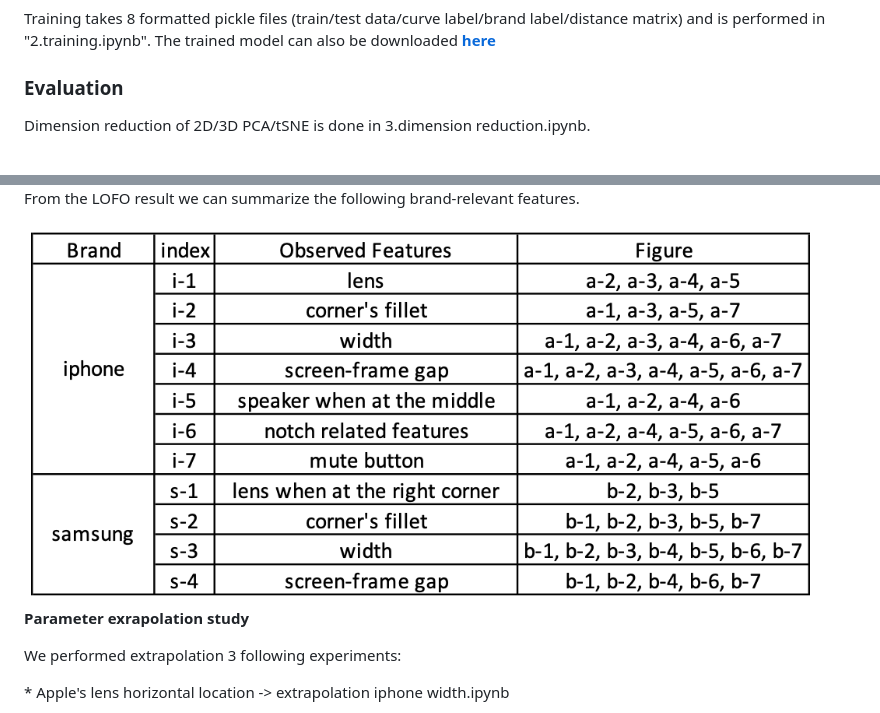
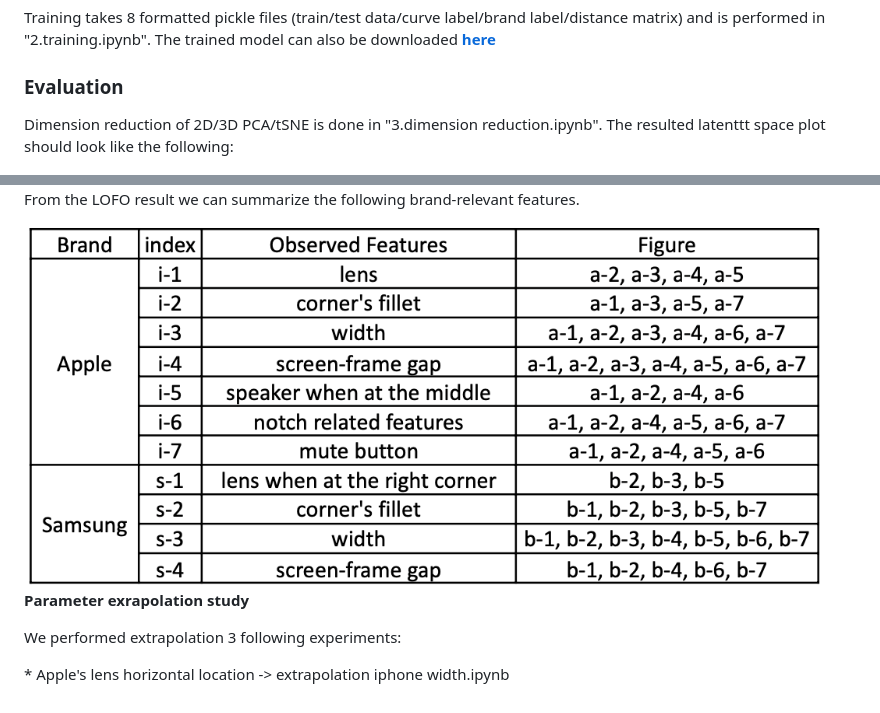
Before and after one commit to parksandrecfan/bignet-phone, a Markdown page: readme.md, 2 parts joined by grey strips. Rendered like a GitHub page; pictures changed too: data/lofo summary.png.

```diff
--- a/readme.md
+++ b/readme.md
@@ -41,5 +41,5 @@
 <p>Training takes 8 formatted pickle files (train/test data/curve label/brand label/distance matrix) and is performed in "2.training.ipynb". The trained model can also be downloaded <a href=https://drive.google.com/file/d/1pIr0VcdTEiTuR4CmwhmQ4YfnaHrbyEm4/view?usp=share_link><b>here</b></a></p>
 
 <h3>Evaluation</h3>
-<p>Dimension reduction of 2D/3D PCA/tSNE is done in 3.dimension reduction.ipynb.</p>
+<p>Dimension reduction of 2D/3D PCA/tSNE is done in "3.dimension reduction.ipynb". The resulted latenttt space plot should look like the following:</p>
 <img src="data/fig5.png" width="1000">
```
Also changed, not shown: other parts of readme.md (+1 -1 lines).
